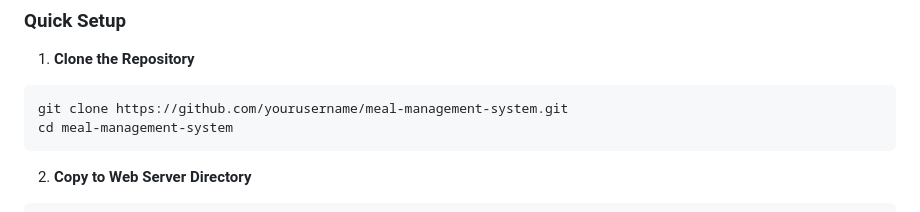
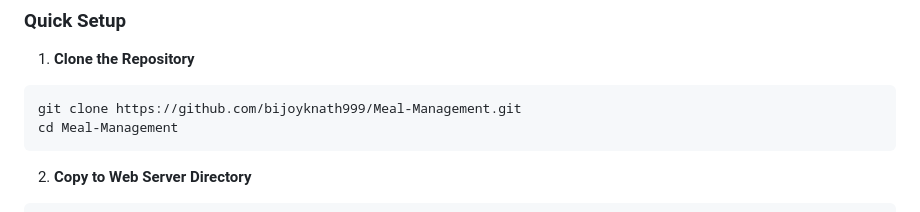
Before and after one commit to bijoyknath999/Meal-Management, a Markdown page: README.md, the part around one of its changes. GitHub-like rendering.

````diff
--- a/README.md
+++ b/README.md
@@ -186,8 +186,8 @@ The **Meal Management System** is a comprehensive web application designed to si
 
 1. **Clone the Repository**
 ```bash
-git clone https://github.com/yourusername/meal-management-system.git
-cd meal-management-system
+git clone https://github.com/bijoyknath999/Meal-Management.git
+cd Meal-Management
 ```
 
 2. **Copy to Web Server Directory**
````
Also changed, not shown: other parts of README.md (+6 -6 lines).
